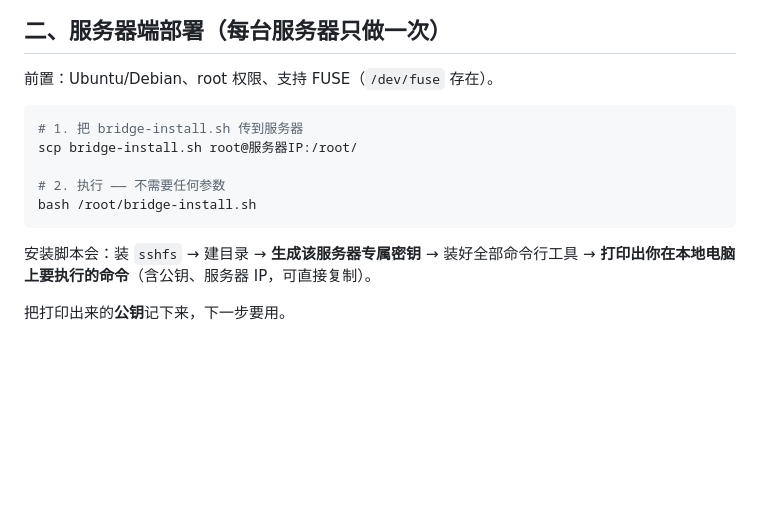
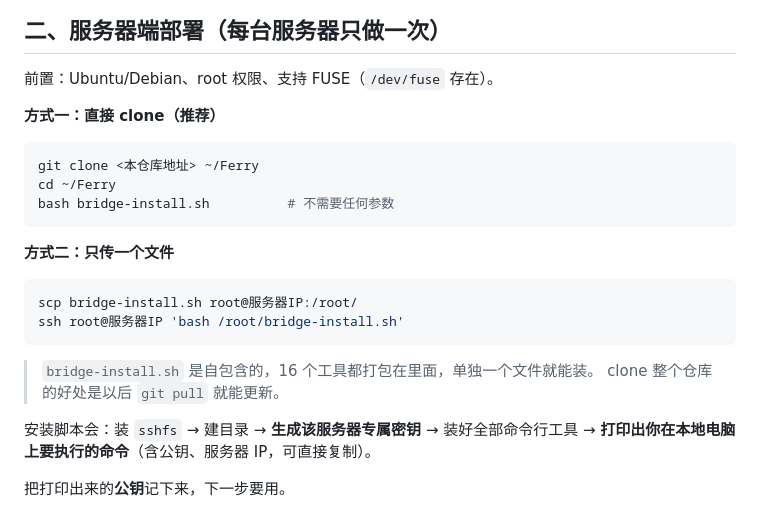
Before and after one commit to hinschow/Ferry, a Markdown page: README.md, the part around the change. GitHub-like rendering; blank space fills up the shorter version.

Commit message:
README: add git clone deployment path

````diff
--- a/README.md
+++ b/README.md
@@ -39,13 +39,23 @@
 
 前置：Ubuntu/Debian、root 权限、支持 FUSE（`/dev/fuse` 存在）。
 
+**方式一：直接 clone（推荐）**
+
 ```bash
-# 1. 把 bridge-install.sh 传到服务器
+git clone <本仓库地址> ~/Ferry
+cd ~/Ferry
+bash bridge-install.sh          # 不需要任何参数
+```
+
+**方式二：只传一个文件**
+
+```bash
 scp bridge-install.sh root@服务器IP:/root/
+ssh root@服务器IP 'bash /root/bridge-install.sh'
+```
 
-# 2. 执行 —— 不需要任何参数
-bash /root/bridge-install.sh
-```
+> `bridge-install.sh` 是自包含的，16 个工具都打包在里面，单独一个文件就能装。
+> clone 整个仓库的好处是以后 `git pull` 就能更新。
 
 安装脚本会：装 `sshfs` → 建目录 → **生成该服务器专属密钥** → 装好全部命令行工具 →
 **打印出你在本地电脑上要执行的命令**（含公钥、服务器 IP，可直接复制）。
````
